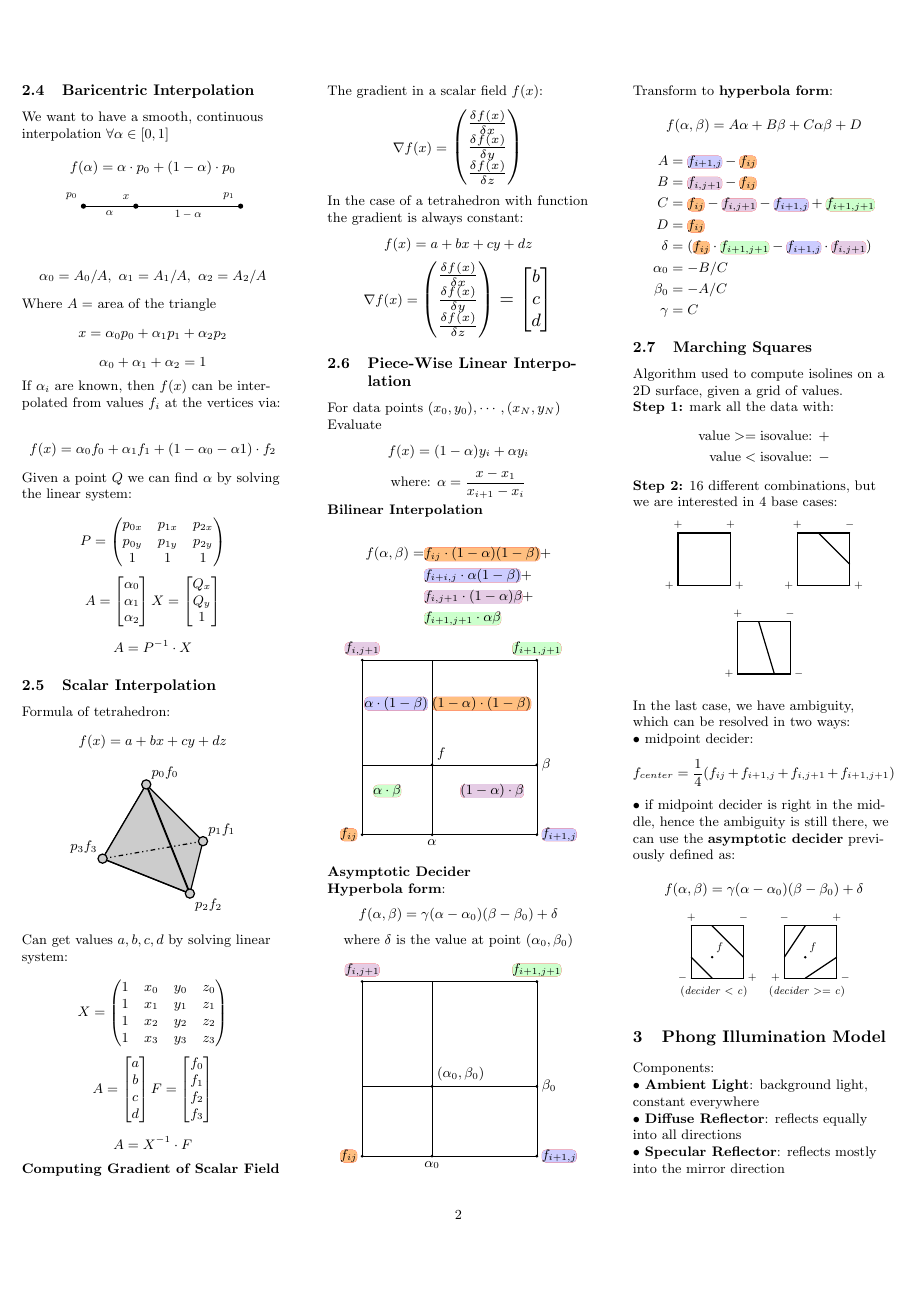
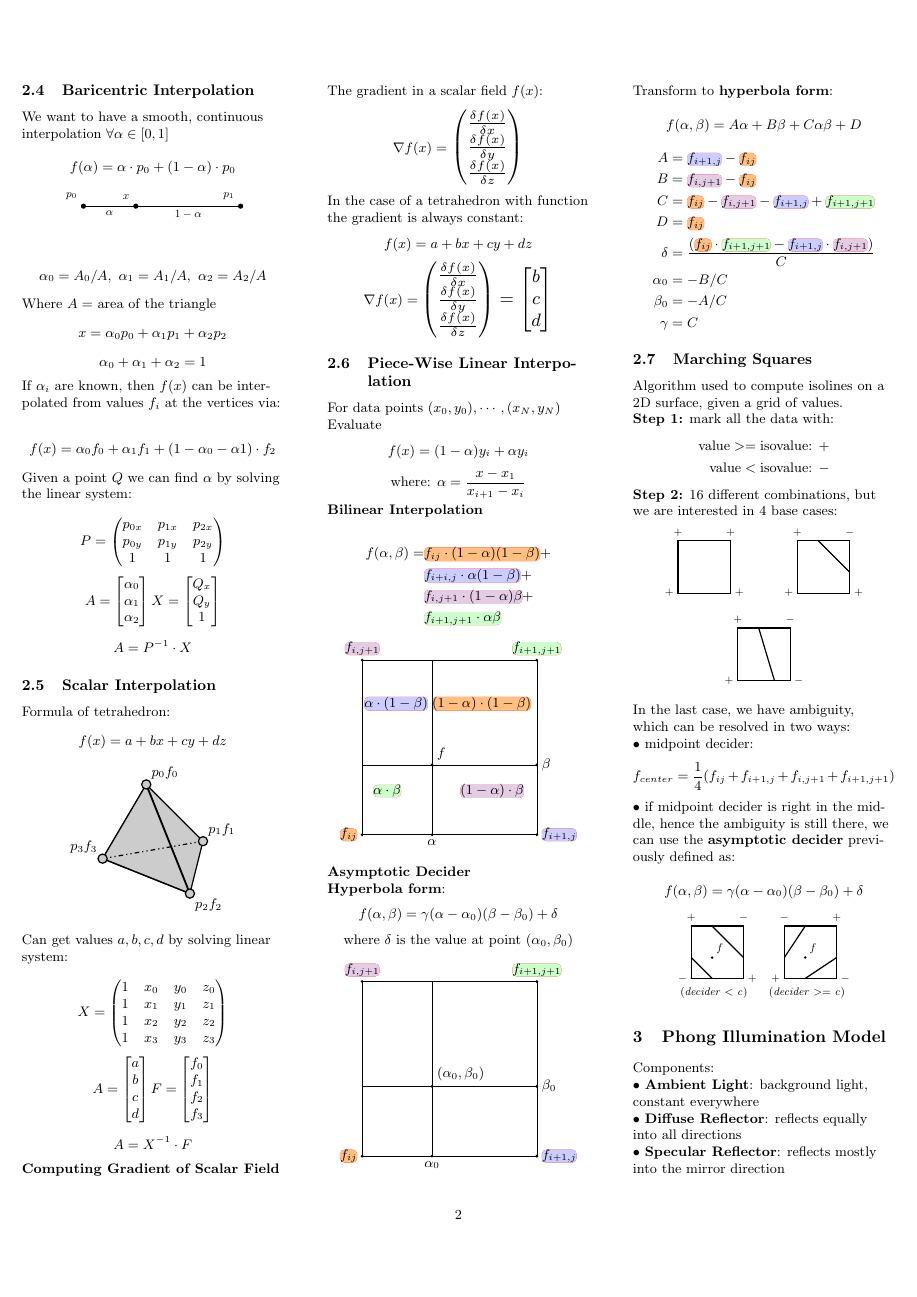
Before and after one commit to IAL32/TUMWS20VDA, a LaTeX document (TUMWS20VDA-Formulas.tex, which reads 1_Interpolation/Interpolation.tex): page 2 of 5. Compiled offline with pdfLaTeX.

Commit message:
+ Fixed delta formula in asymptotic decider

```diff
--- a/1_Interpolation/Interpolation.tex
+++ b/1_Interpolation/Interpolation.tex
@@ -361,13 +361,13 @@ Transform to \textbf{hyperbola form}:
 
 $$f(\alpha, \beta) = A\alpha + B\beta + C\alpha\beta + D$$
 \begin{align*}
-    A        & = \tcbhighmath[myinner, colback=blue!20!white]{f_{i + 1, j}} - \tcbhighmath[myinner, colback=orange!50!white]{f_{ij}}                                                                                                                                          \\
-    B        & = \tcbhighmath[myinner, colback=violet!20!white]{f_{i, j+1}} - \tcbhighmath[myinner, colback=orange!50!white]{f_{ij}}                                                                                                                                          \\
-    C        & = \tcbhighmath[myinner, colback=orange!50!white]{f_{ij}} - \tcbhighmath[myinner, colback=violet!20!white]{f_{i, j+1}} - \tcbhighmath[myinner, colback=blue!20!white]{f_{i + 1, j}} + \tcbhighmath[myinner, colback=green!20!white]{f_{i + 1, j + 1}}           \\
-    D        & = \tcbhighmath[myinner, colback=orange!50!white]{f_{ij}}                                                                                                                                                                                                       \\
-    \delta   & = (\tcbhighmath[myinner, colback=orange!50!white]{f_{ij}} \cdot \tcbhighmath[myinner, colback=green!20!white]{f_{i + 1, j + 1}} - \tcbhighmath[myinner, colback=blue!20!white]{f_{i + 1, j}} \cdot \tcbhighmath[myinner, colback=violet!20!white]{f_{i, j+1}}) \\
-    \alpha_0 & = -B/C                                                                                                                                                                                                                                                         \\
-    \beta_0  & = -A/C                                                                                                                                                                                                                                                         \\
+    A        & = \tcbhighmath[myinner, colback=blue!20!white]{f_{i + 1, j}} - \tcbhighmath[myinner, colback=orange!50!white]{f_{ij}}                                                                                                                                                    \\
+    B        & = \tcbhighmath[myinner, colback=violet!20!white]{f_{i, j+1}} - \tcbhighmath[myinner, colback=orange!50!white]{f_{ij}}                                                                                                                                                    \\
+    C        & = \tcbhighmath[myinner, colback=orange!50!white]{f_{ij}} - \tcbhighmath[myinner, colback=violet!20!white]{f_{i, j+1}} - \tcbhighmath[myinner, colback=blue!20!white]{f_{i + 1, j}} + \tcbhighmath[myinner, colback=green!20!white]{f_{i + 1, j + 1}}                     \\
+    D        & = \tcbhighmath[myinner, colback=orange!50!white]{f_{ij}}                                                                                                                                                                                                                 \\
+    \delta   & = \frac{(\tcbhighmath[myinner, colback=orange!50!white]{f_{ij}} \cdot \tcbhighmath[myinner, colback=green!20!white]{f_{i + 1, j + 1}} - \tcbhighmath[myinner, colback=blue!20!white]{f_{i + 1, j}} \cdot \tcbhighmath[myinner, colback=violet!20!white]{f_{i, j+1}})}{C} \\
+    \alpha_0 & = -B/C                                                                                                                                                                                                                                                                   \\
+    \beta_0  & = -A/C                                                                                                                                                                                                                                                                   \\
     \gamma   & = C
 \end{align*}
 
```
Also changed, not shown: TUMWS20VDA-Formulas.pdf.
